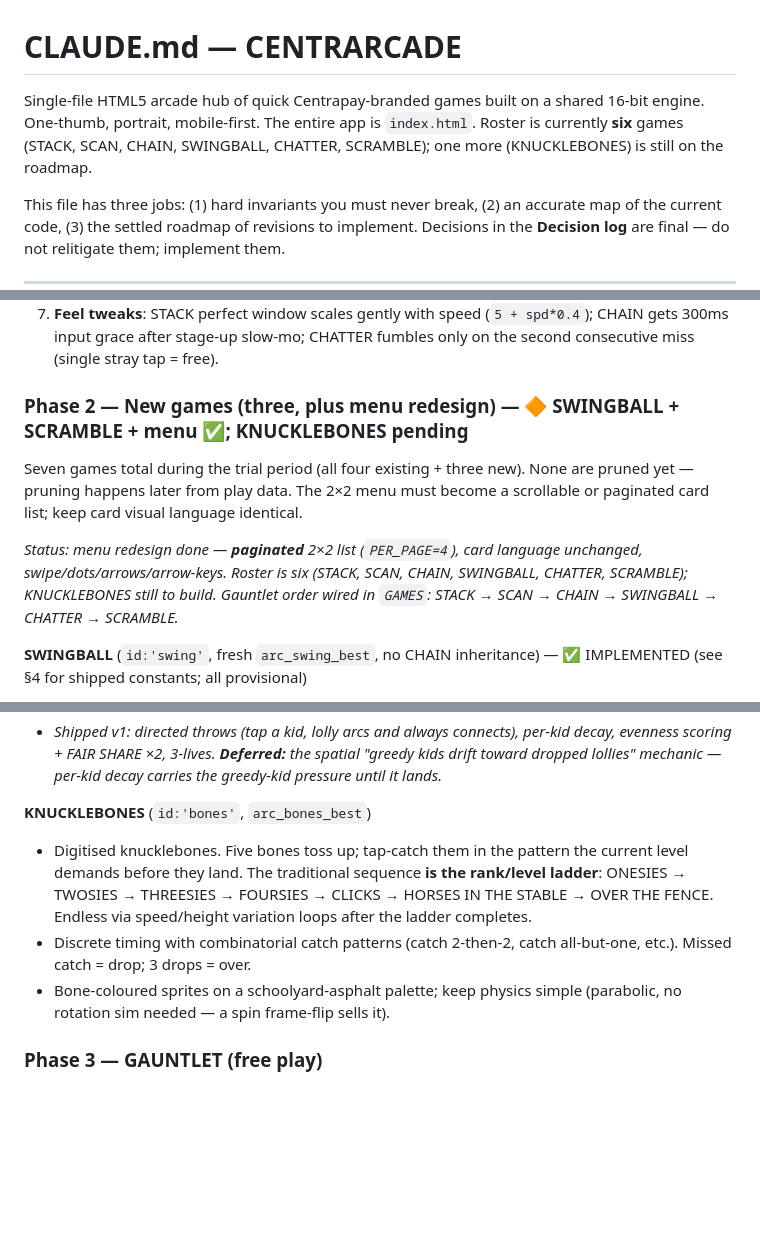
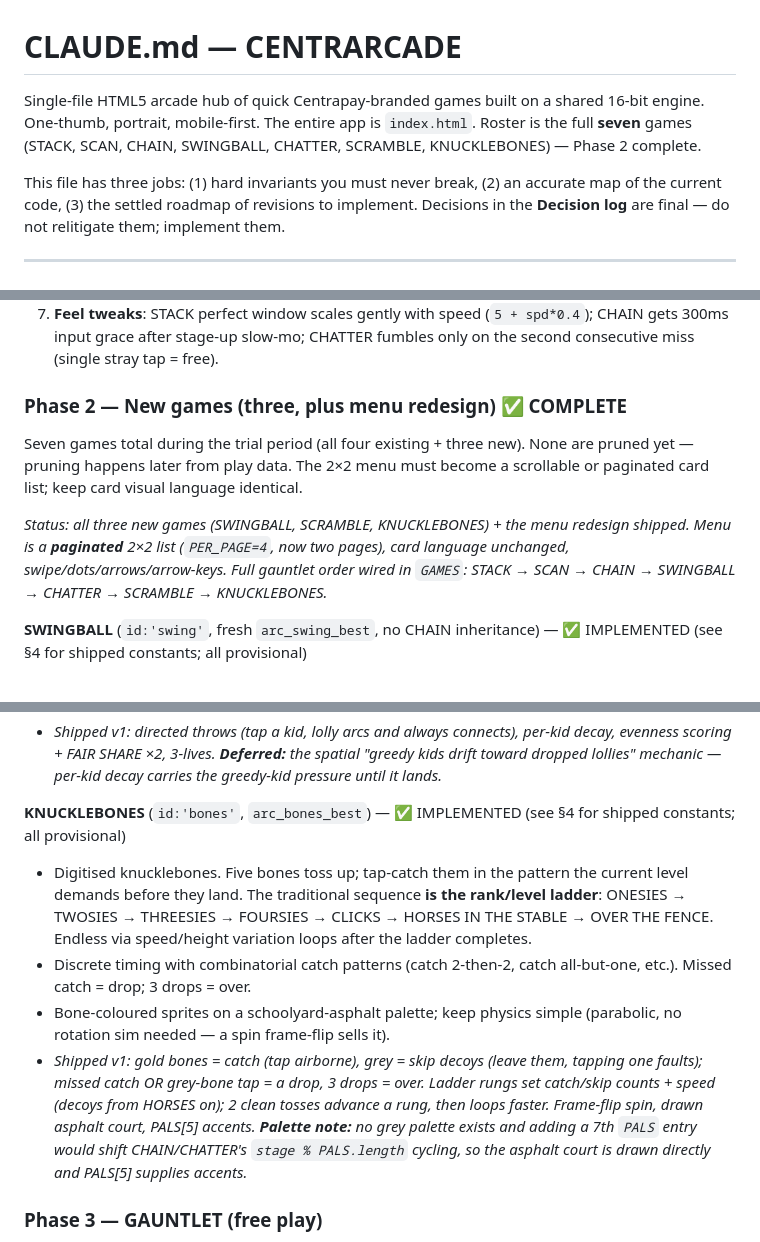
Before and after one commit to cohma214-martycc/Centracade, a Markdown page: CLAUDE.md, 3 parts joined by grey strips. GitHub-like rendering; blank space fills up the shorter version.

Commit message:
Update CLAUDE.md for KNUCKLEBONES — Phase 2 complete
- Intro: roster is the full seven games; Phase 2 complete.
- §2: drop "(new)" on arc_bones_best.
- §3: par now on SWINGBALL (40), SCRAMBLE (120), KNUCKLEBONES (90).
- §4: add the KNUCKLEBONES tuning line (all provisional).
- §5: Phase 2 marked ✅ COMPLETE; full gauntlet order noted; KNUCKLEBONES
  subsection marked implemented with the shipped-v1 + palette note.

Co-Authored-By: Claude Opus 4.8 <noreply@anthropic.com>
Claude-Session: https://claude.ai/code/session_01QHsRqDpUcMnqwPWsq8put5

```diff
--- a/CLAUDE.md
+++ b/CLAUDE.md
@@ -1,6 +1,6 @@
 # CLAUDE.md — CENTRARCADE
 
-Single-file HTML5 arcade hub of quick Centrapay-branded games built on a shared 16-bit engine. One-thumb, portrait, mobile-first. The entire app is `index.html`. Roster is currently **six** games (STACK, SCAN, CHAIN, SWINGBALL, CHATTER, SCRAMBLE); one more (KNUCKLEBONES) is still on the roadmap.
+Single-file HTML5 arcade hub of quick Centrapay-branded games built on a shared 16-bit engine. One-thumb, portrait, mobile-first. The entire app is `index.html`. Roster is the full **seven** games (STACK, SCAN, CHAIN, SWINGBALL, CHATTER, SCRAMBLE, KNUCKLEBONES) — Phase 2 complete.
 
 This file has three jobs: (1) hard invariants you must never break, (2) an accurate map of the current code, (3) the settled roadmap of revisions to implement. Decisions in the **Decision log** are final — do not relitigate them; implement them.
 
@@ -111,10 +112,10 @@ State machine: `'ready' → 'play' → 'over'`. Restart requires `performance.no
 6. **Menu perf**: cache bests on menu entry instead of `loadBest` per card per frame. Remove SCAN's duplicate `targets` filter.
 7. **Feel tweaks**: STACK perfect window scales gently with speed (`5 + spd*0.4`); CHAIN gets 300ms input grace after stage-up slow-mo; CHATTER fumbles only on the second consecutive miss (single stray tap = free).
 
-### Phase 2 — New games (three, plus menu redesign) — 🔶 SWINGBALL + SCRAMBLE + menu ✅; KNUCKLEBONES pending
+### Phase 2 — New games (three, plus menu redesign) ✅ COMPLETE
 Seven games total during the trial period (all four existing + three new). None are pruned yet — pruning happens later from play data. The 2×2 menu must become a scrollable or paginated card list; keep card visual language identical.
 
-*Status: menu redesign done — **paginated** 2×2 list (`PER_PAGE=4`), card language unchanged, swipe/dots/arrows/arrow-keys. Roster is six (STACK, SCAN, CHAIN, SWINGBALL, CHATTER, SCRAMBLE); KNUCKLEBONES still to build. Gauntlet order wired in `GAMES`: STACK → SCAN → CHAIN → SWINGBALL → CHATTER → SCRAMBLE.*
+*Status: all three new games (SWINGBALL, SCRAMBLE, KNUCKLEBONES) + the menu redesign shipped. Menu is a **paginated** 2×2 list (`PER_PAGE=4`, now two pages), card language unchanged, swipe/dots/arrows/arrow-keys. Full gauntlet order wired in `GAMES`: STACK → SCAN → CHAIN → SWINGBALL → CHATTER → SCRAMBLE → KNUCKLEBONES.*
 
 **SWINGBALL** (`id:'swing'`, fresh `arc_swing_best`, no CHAIN inheritance) — ✅ IMPLEMENTED (see §4 for shipped constants; all provisional)
 - Adapted from CHAIN's ring-timing core but a separate game — CHAIN stays in the roster unchanged.
@@ -129,10 +130,11 @@ Seven games total during the trial period (all four existing + three new). None
 - Design intent: generosity as plate-spinning. It overlaps CHATTER's attention-juggling, which is fine during the trial — the data decides.
 - *Shipped v1: directed throws (tap a kid, lolly arcs and always connects), per-kid decay, evenness scoring + FAIR SHARE ×2, 3-lives. **Deferred:** the spatial "greedy kids drift toward dropped lollies" mechanic — per-kid decay carries the greedy-kid pressure until it lands.*
 
-**KNUCKLEBONES** (`id:'bones'`, `arc_bones_best`)
+**KNUCKLEBONES** (`id:'bones'`, `arc_bones_best`) — ✅ IMPLEMENTED (see §4 for shipped constants; all provisional)
 - Digitised knucklebones. Five bones toss up; tap-catch them in the pattern the current level demands before they land. The traditional sequence **is the rank/level ladder**: ONESIES → TWOSIES → THREESIES → FOURSIES → CLICKS → HORSES IN THE STABLE → OVER THE FENCE. Endless via speed/height variation loops after the ladder completes.
 - Discrete timing with combinatorial catch patterns (catch 2-then-2, catch all-but-one, etc.). Missed catch = drop; 3 drops = over.
 - Bone-coloured sprites on a schoolyard-asphalt palette; keep physics simple (parabolic, no rotation sim needed — a spin frame-flip sells it).
+- *Shipped v1: gold bones = catch (tap airborne), grey = skip decoys (leave them, tapping one faults); missed catch OR grey-bone tap = a drop, 3 drops = over. Ladder rungs set catch/skip counts + speed (decoys from HORSES on); 2 clean tosses advance a rung, then loops faster. Frame-flip spin, drawn asphalt court, PALS[5] accents. **Palette note:** no grey palette exists and adding a 7th `PALS` entry would shift CHAIN/CHATTER's `stage % PALS.length` cycling, so the asphalt court is drawn directly and PALS[5] supplies accents.*
 
 ### Phase 3 — GAUNTLET (free play)
 - Fifth-slot menu card: **GAUNTLET — EVERY GAME, ONE SCORE**. Plays ALL roster games in fixed order (STACK → SCAN → CHAIN → SWINGBALL → CHATTER → SCRAMBLE → BONES), each to first game-over.
```
Also changed, not shown: other parts of CLAUDE.md (+3 -2 lines).
